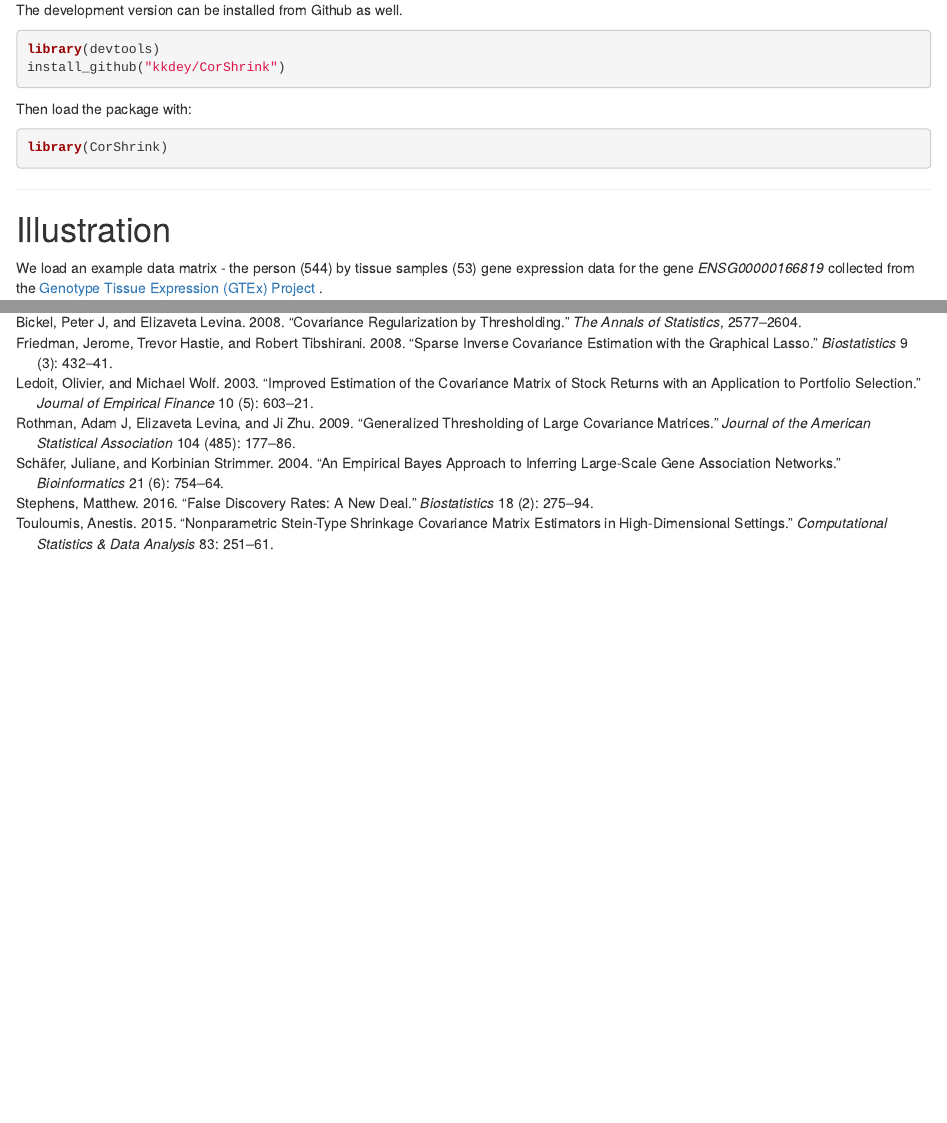
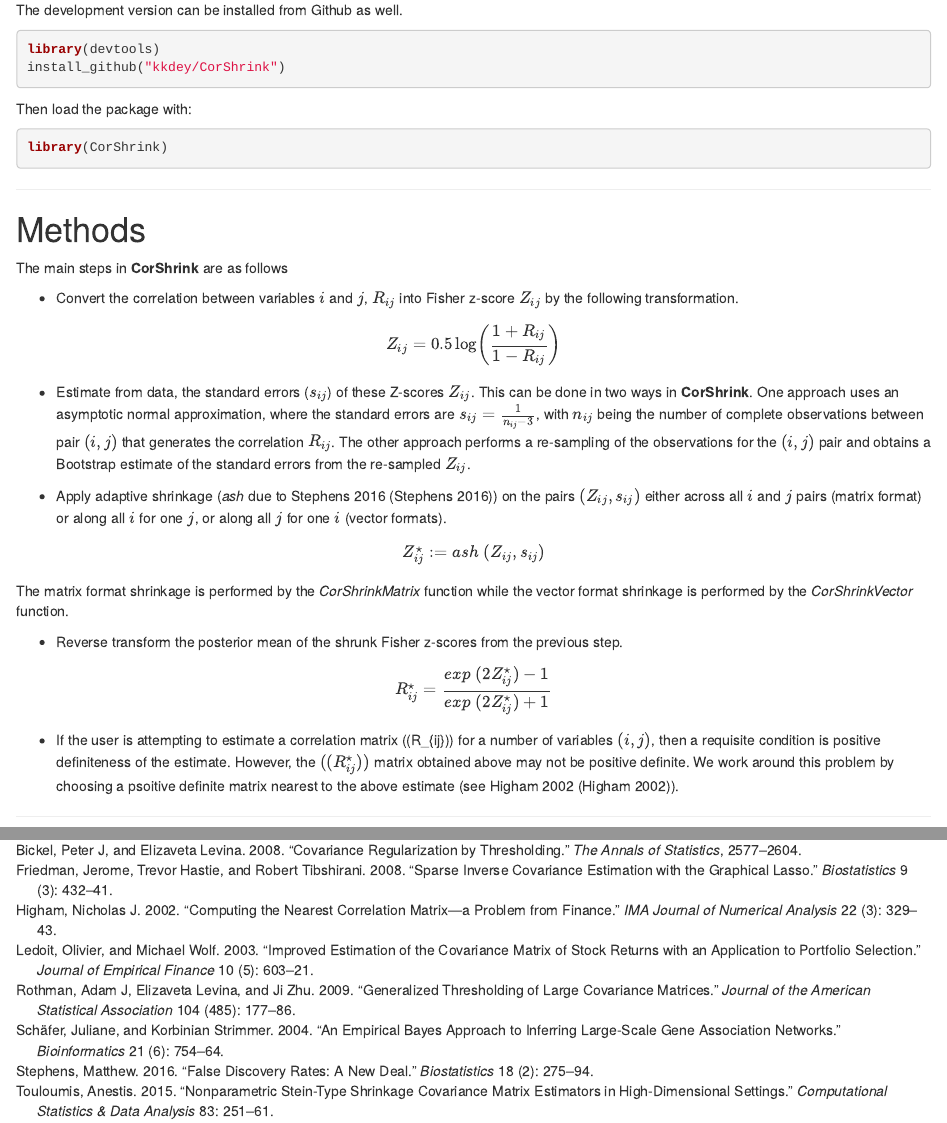
Before and after one commit to kkdey/CorShrink, an R Markdown document (vignettes/corshrink.Rmd): the page in a window 1100 px wide, from 960 px down, and a second part further down, joined at a grey line. Rendered offline with R 4.5, knitr and Pandoc, with nearby package versions; drawn as R Markdown's standard HTML page in place of the format the file asks for; some code elsewhere in the file could not run offline.

Commit message:
updated methods in the vignettes

````diff
--- a/vignettes/corshrink.Rmd
+++ b/vignettes/corshrink.Rmd
@@ -72,6 +72,33 @@ library(CorShrink)
 ```
 
 ---
+
+# Methods
+
+The main steps in **CorShrink** are as follows
+
+- Convert the correlation between variables $i$ and $j$, $R_{ij}$ into Fisher z-score $Z_{ij}$ by the following transformation.
+
+$$  Z_{ij} = 0.5 \log \left (\frac{1 + R_{ij}}{1 - R_{ij}} \right )  $$
+
+- Estimate from data, the standard errors ($s_{ij}$) of these Z-scores $Z_{ij}$. This can be done in two ways in **CorShrink**. One approach uses an asymptotic normal approximation, where the standard errors are $s_{ij} = \frac{1}{n_{ij} - 3}$, with $n_{ij}$ being the number of complete observations between pair $(i,j)$ that generates the correlation $R_{ij}$. The other approach performs a re-sampling of the observations for the $(i,j)$ pair and obtains a Bootstrap estimate of the standard errors from the re-sampled  $Z_{ij}$.
+
+- Apply adaptive shrinkage (*ash* due to Stephens 2016 [@stephens2016false]) on the pairs $(Z_{ij}, s_{ij})$  either across all $i$ and $j$ pairs (matrix format) or along all $i$ for one $j$, or along all $j$ for one $i$ (vector formats).
+
+$$  Z^{\star}_{ij}  : = ash \; (Z_{ij}, s_{ij})   $$
+
+The matrix format shrinkage is performed by the *CorShrinkMatrix* function while the vector format shrinkage is performed by the *CorShrinkVector* function.
+
+- Reverse transform the posterior mean of the shrunk Fisher z-scores from the previous step.
+
+$$  R^{\star}_{ij} = \frac{exp \; (2 Z^{\star}_{ij}) - 1}{exp \; (2 Z^{\star}_{ij}) + 1} $$
+
+- If the user is attempting to estimate a correlation matrix ((R_{ij})) for a number of variables $(i,j)$, then a requisite condition is positive definiteness of the estimate. However, the $((R^{\star}_{ij}))$ matrix obtained above may not be positive definite. We work around this problem by choosing a psoitive definite matrix nearest to the above estimate (see Higham 2002 [@higham2002computing]).
+
+
+---
+
+
 
 # Illustration
 
--- a/vignettes/corshrink.bib
+++ b/vignettes/corshrink.bib
@@ -98,3 +98,14 @@
   year={2016},
   publisher={Oxford University Press}
 }
+
+@article{higham2002computing,
+  title={Computing the nearest correlation matrix—a problem from finance},
+  author={Higham, Nicholas J},
+  journal={IMA journal of Numerical Analysis},
+  volume={22},
+  number={3},
+  pages={329--343},
+  year={2002},
+  publisher={Oxford University Press}
+}
````
Also changed, not shown: vignettes/corshrink.Rmd (4 more changed lines).
